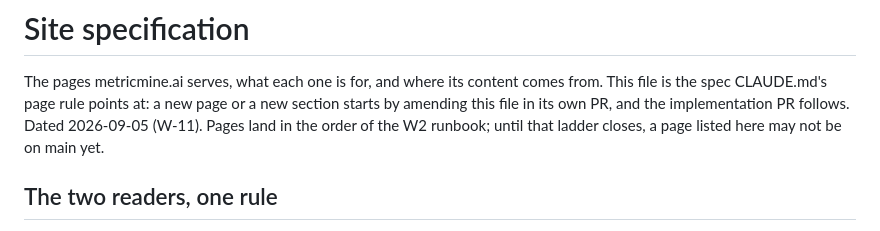
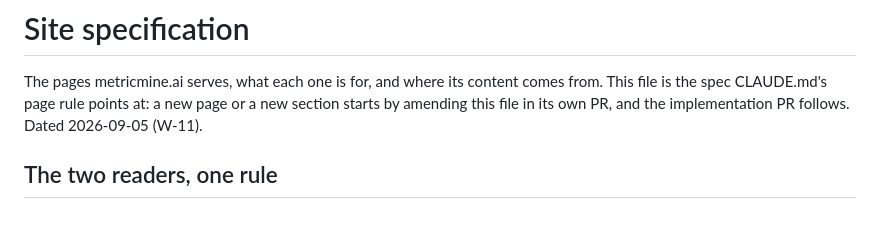
Before and after one commit to metricminellc/website, a Markdown page: docs/SITE.md, the part around the change. GitHub-like rendering.

Commit message:
docs: the ladder sentence leaves the spec
why: every page the spec lists is on main now.

```diff
--- a/docs/SITE.md
+++ b/docs/SITE.md
@@ -3,9 +3,7 @@
 The pages metricmine.ai serves, what each one is for, and where its
 content comes from. This file is the spec CLAUDE.md's page rule points
 at: a new page or a new section starts by amending this file in its own
-PR, and the implementation PR follows. Dated 2026-09-05 (W-11). Pages
-land in the order of the W2 runbook; until that ladder closes, a page
-listed here may not be on main yet.
+PR, and the implementation PR follows. Dated 2026-09-05 (W-11).
 
 ## The two readers, one rule
 
```
